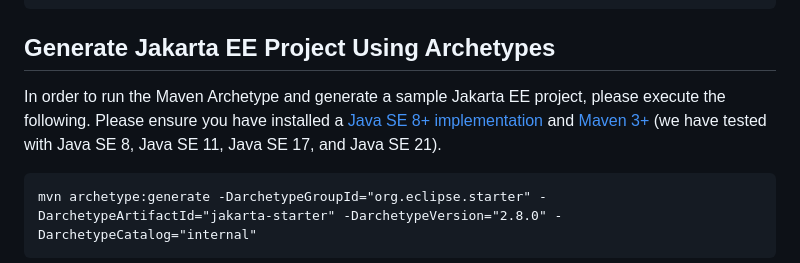
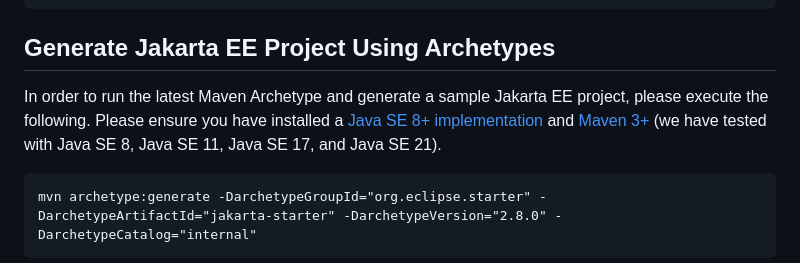
Before and after one commit to eclipse-ee4j/starter, a Markdown page: README.md, the part around the change. GitHub-like rendering.

Commit message:
Update Jakarta EE project generation instructions
Updated the instructions to reflect the use of the latest Maven Archetype for generating a Jakarta EE project.

````diff
--- a/README.md
+++ b/README.md
@@ -20,7 +20,7 @@ mvn clean install
 ```
 
 ## Generate Jakarta EE Project Using Archetypes
-In order to run the Maven Archetype and generate a sample Jakarta EE project, please execute the following. Please ensure you have installed a [Java SE 8+ implementation](https://adoptium.net/?variant=openjdk8) and [Maven 3+](https://maven.apache.org/download.cgi) (we have tested with Java SE 8, Java SE 11, Java SE 17, and Java SE 21).
+In order to run the latest Maven Archetype and generate a sample Jakarta EE project, please execute the following. Please ensure you have installed a [Java SE 8+ implementation](https://adoptium.net/?variant=openjdk8) and [Maven 3+](https://maven.apache.org/download.cgi) (we have tested with Java SE 8, Java SE 11, Java SE 17, and Java SE 21).
 
 ```
 mvn archetype:generate -DarchetypeGroupId="org.eclipse.starter" -DarchetypeArtifactId="jakarta-starter" -DarchetypeVersion="2.8.0" -DarchetypeCatalog="internal"
````
